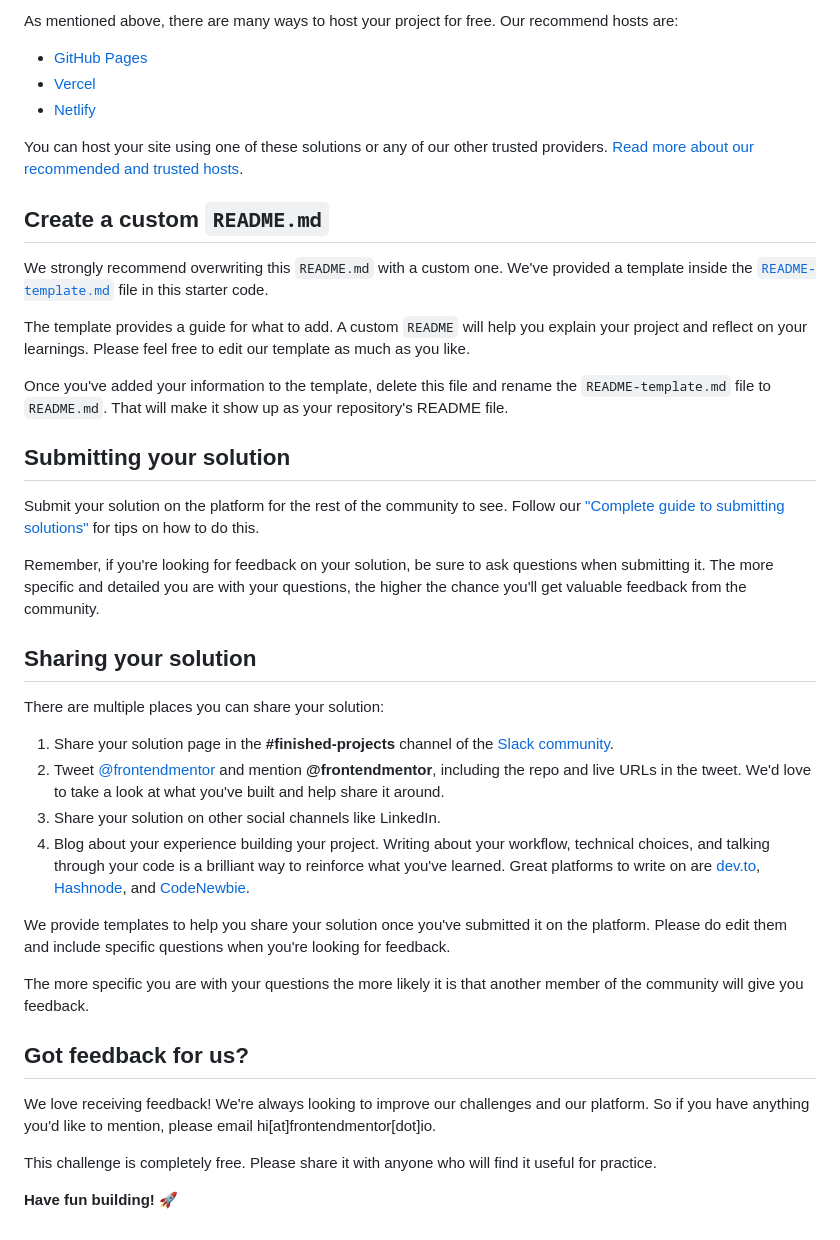
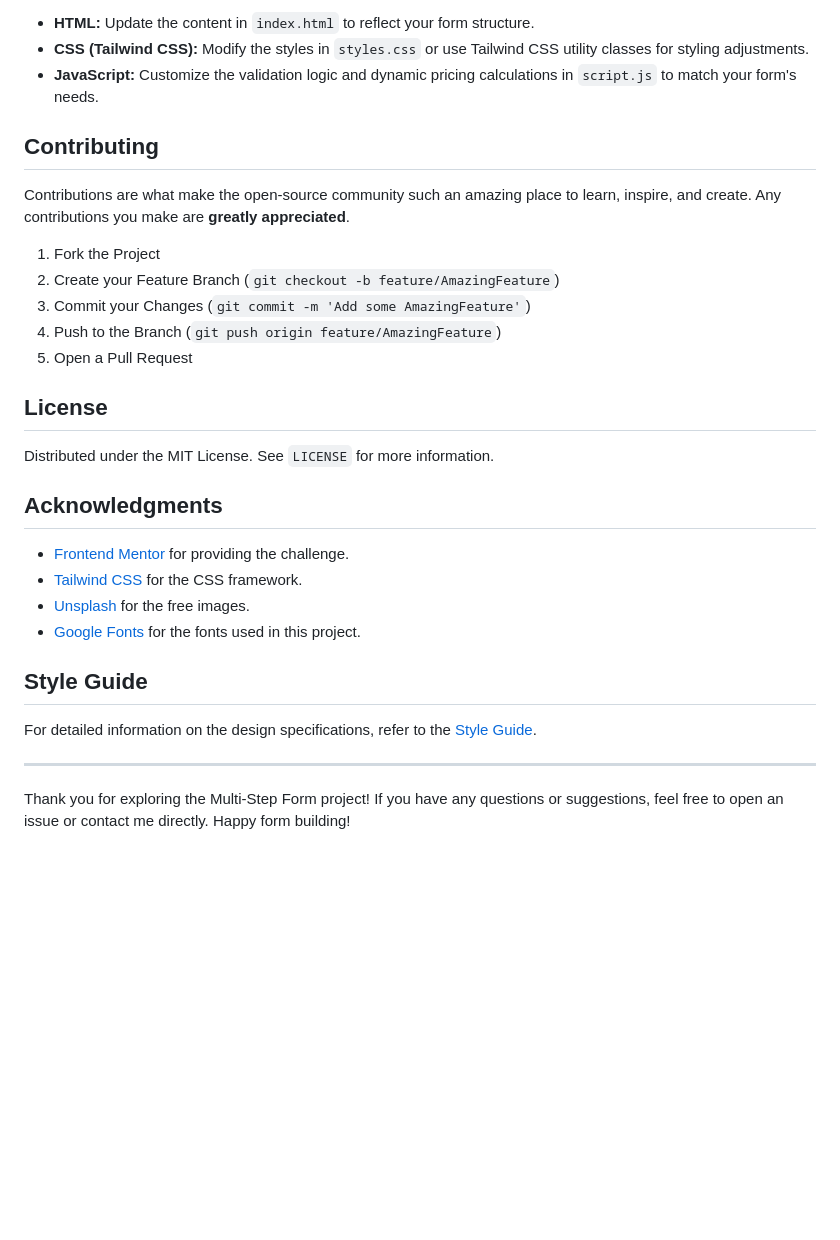
Before and after one commit to WinnFreeza27/frontendmentorchallenge-multi-form, a Markdown page: README.md, the part around the change printed below. Rendered like a GitHub page; blank space fills up the shorter version.

```diff
--- a/README.md
+++ b/README.md
@@ -59,43 +76,33 @@ Feel free to use any workflow that you feel comfortable with. Below is a suggest
 
-As mentioned above, there are many ways to host your project for free. Our recommend hosts are:
+- **HTML:** Update the content in `index.html` to reflect your form structure.
+- **CSS (Tailwind CSS):** Modify the styles in `styles.css` or use Tailwind CSS utility classes for styling adjustments.
+- **JavaScript:** Customize the validation logic and dynamic pricing calculations in `script.js` to match your form's needs.
 
-- [GitHub Pages](https://pages.github.com/)
-- [Vercel](https://vercel.com/)
-- [Netlify](https://www.netlify.com/)
+## Contributing
 
-You can host your site using one of these solutions or any of our other trusted providers. [Read more about our recommended and trusted hosts](https://medium.com/frontend-mentor/frontend-mentor-trusted-hosting-providers-bf000dfebe).
+Contributions are what make the open-source community such an amazing place to learn, inspire, and create. Any contributions you make are **greatly appreciated**.
 
-## Create a custom `README.md`
+1. Fork the Project
+2. Create your Feature Branch (`git checkout -b feature/AmazingFeature`)
+3. Commit your Changes (`git commit -m 'Add some AmazingFeature'`)
+4. Push to the Branch (`git push origin feature/AmazingFeature`)
+5. Open a Pull Request
 
-We strongly recommend overwriting this `README.md` with a custom one. We've provided a template inside the [`README-template.md`](./README-template.md) file in this starter code.
+## License
 
-The template provides a guide for what to add. A custom `README` will help you explain your project and reflect on your learnings. Please feel free to edit our template as much as you like.
+Distributed under the MIT License. See `LICENSE` for more information.
 
-Once you've added your information to the template, delete this file and rename the `README-template.md` file to `README.md`. That will make it show up as your repository's README file.
+## Acknowledgments
 
-## Submitting your solution
+- [Frontend Mentor](https://www.frontendmentor.io) for providing the challenge.
+- [Tailwind CSS](https://tailwindcss.com) for the CSS framework.
+- [Unsplash](https://unsplash.com) for the free images.
+- [Google Fonts](https://fonts.google.com) for the fonts used in this project.
 
-Submit your solution on the platform for the rest of the community to see. Follow our ["Complete guide to submitting solutions"](https://medium.com/frontend-mentor/a-complete-guide-to-submitting-solutions-on-frontend-mentor-ac6384162248) for tips on how to do this.
+## Style Guide
 
-Remember, if you're looking for feedback on your solution, be sure to ask questions when submitting it. The more specific and detailed you are with your questions, the higher the chance you'll get valuable feedback from the community.
+For detailed information on the design specifications, refer to the [Style Guide](style-guide.md).
 
-## Sharing your solution
+---
 
-There are multiple places you can share your solution:
-
-1. Share your solution page in the **#finished-projects** channel of the [Slack community](https://www.frontendmentor.io/slack).
-2. Tweet [@frontendmentor](https://twitter.com/frontendmentor) and mention **@frontendmentor**, including the repo and live URLs in the tweet. We'd love to take a look at what you've built and help share it around.
-3. Share your solution on other social channels like LinkedIn.
-4. Blog about your experience building your project. Writing about your workflow, technical choices, and talking through your code is a brilliant way to reinforce what you've learned. Great platforms to write on are [dev.to](https://dev.to/), [Hashnode](https://hashnode.com/), and [CodeNewbie](https://community.codenewbie.org/).
-
-We provide templates to help you share your solution once you've submitted it on the platform. Please do edit them and include specific questions when you're looking for feedback.
-
-The more specific you are with your questions the more likely it is that another member of the community will give you feedback.
-
-## Got feedback for us?
-
-We love receiving feedback! We're always looking to improve our challenges and our platform. So if you have anything you'd like to mention, please email hi[at]frontendmentor[dot]io.
-
-This challenge is completely free. Please share it with anyone who will find it useful for practice.
-
-**Have fun building!** 🚀
+Thank you for exploring the Multi-Step Form project! If you have any questions or suggestions, feel free to open an issue or contact me directly. Happy form building!
```
Also changed, not shown: other parts of README.md (+52 -35 lines).
